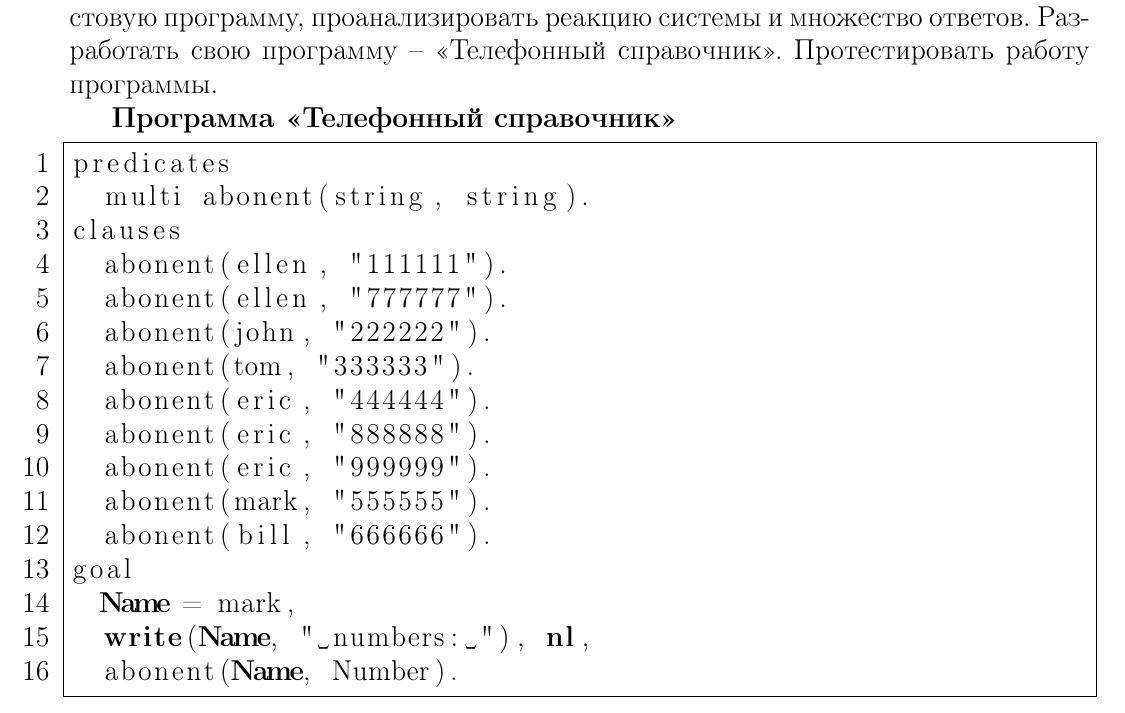
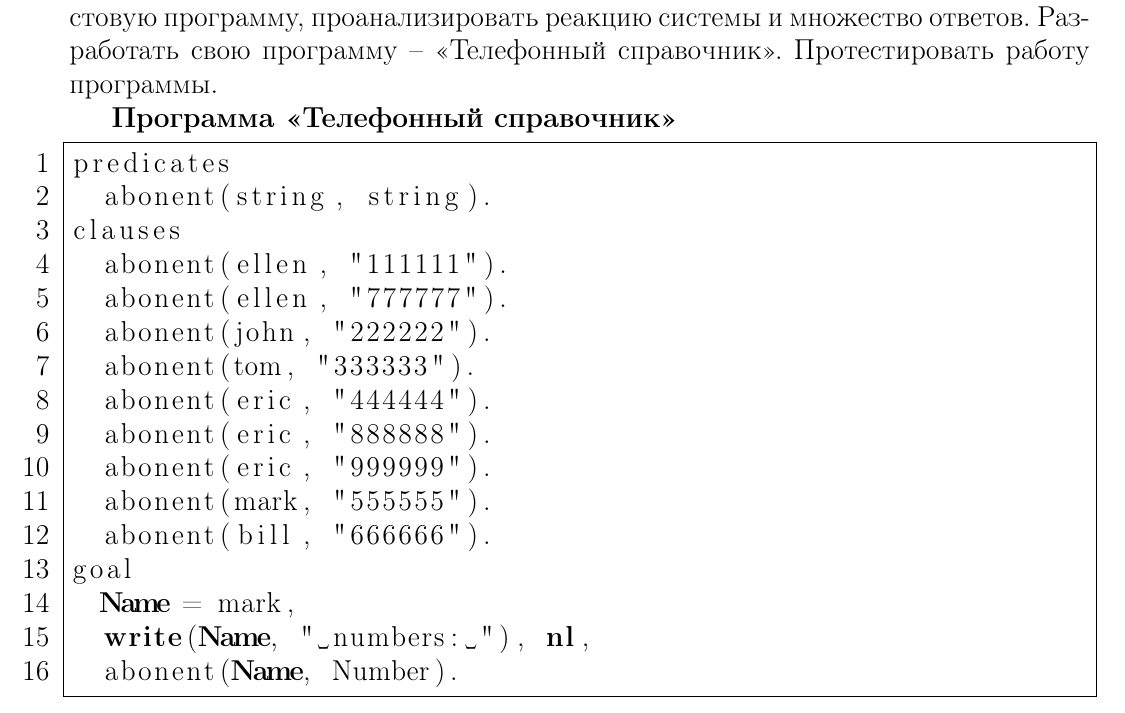
Before and after one commit to NastyRu/Logical_programming, a LaTeX document (lab1/report.tex): part of page 2 of 4, cut so that both start at the same text. Compiled offline with pdfLaTeX.

Commit message:
Update lab1

```diff
--- a/lab1/report.tex
+++ b/lab1/report.tex
@@ -97,7 +97,7 @@
 
 \begin{lstlisting}
 predicates
-  multi abonent(string, string).
+  abonent(string, string).
 clauses
   abonent(ellen, "111111").
   abonent(ellen, "777777").
```
Also changed, not shown: lab1/report.pdf, 1 other file.
